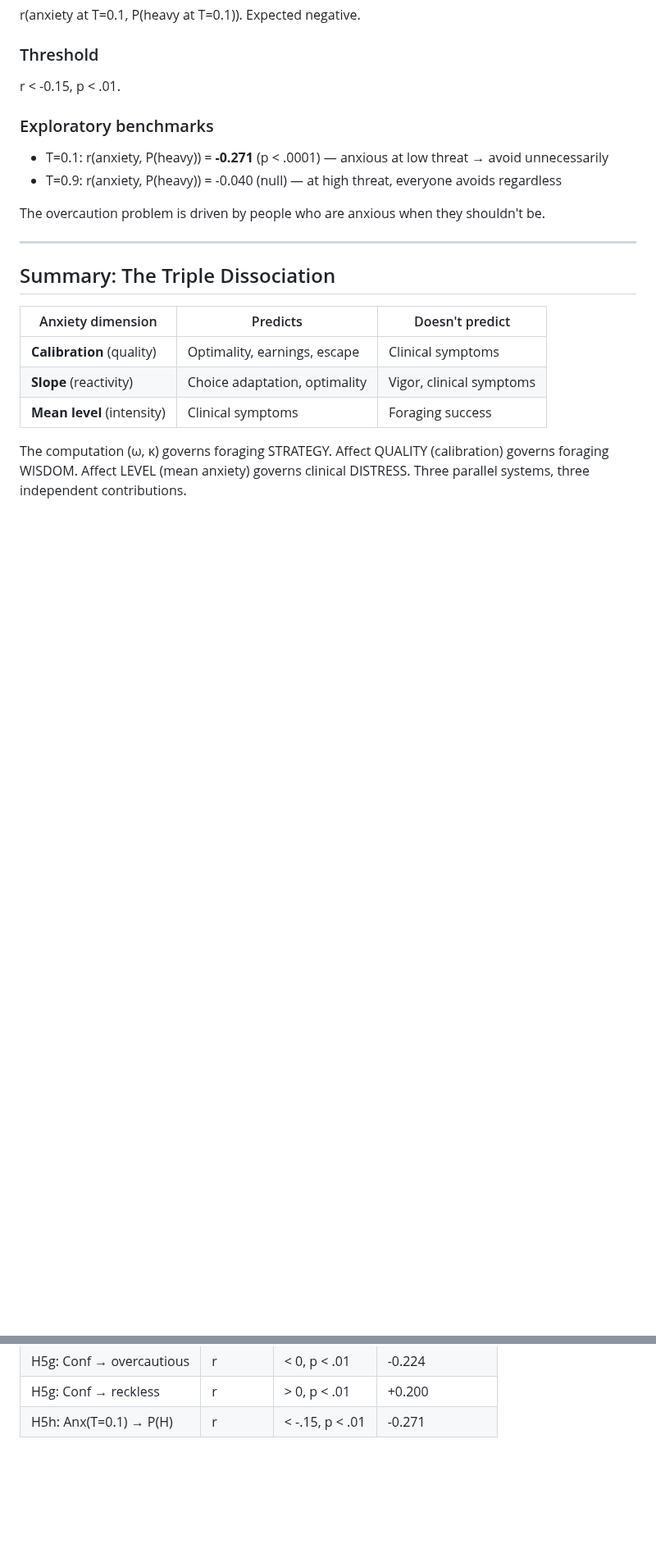
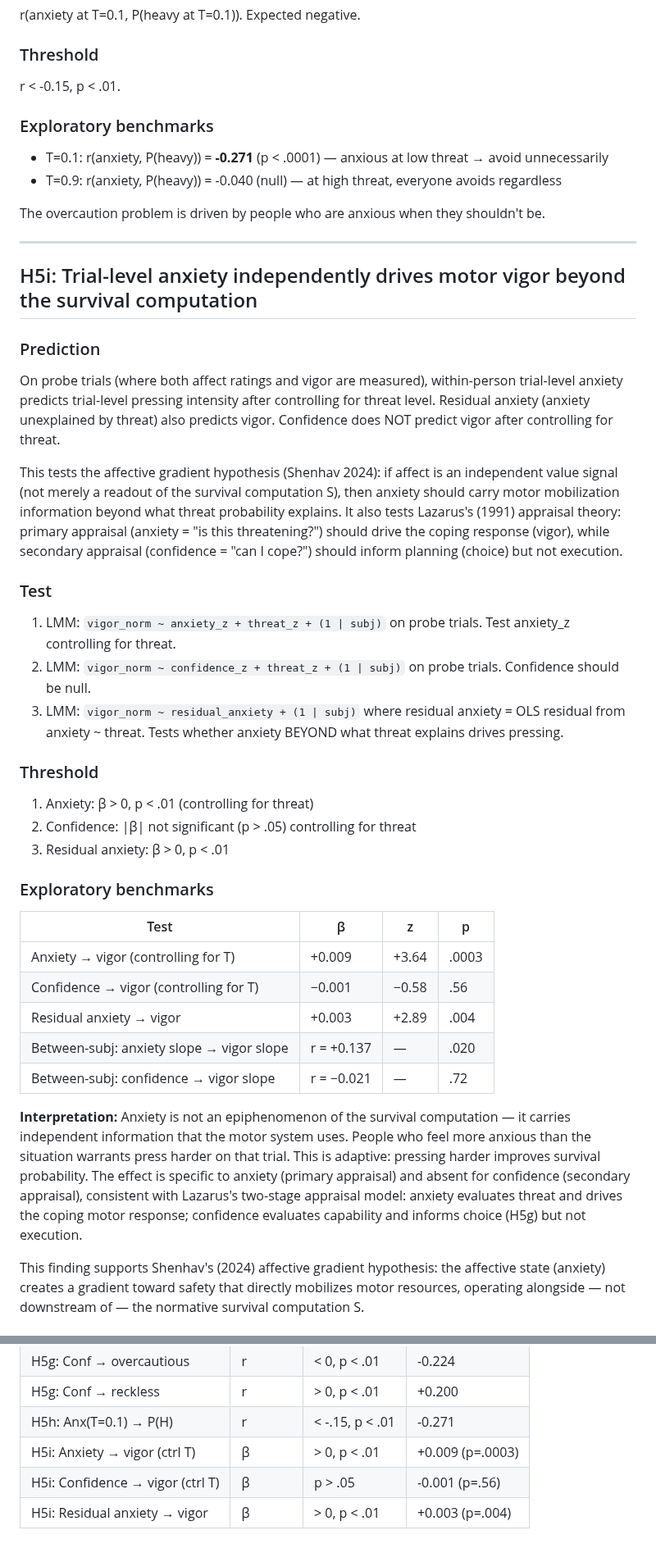
Before and after one commit to nssokada/EffortForagingUnderThreat, a Markdown page: drafts/hypotheses_v2/H5_affect_clinical.md, 2 parts joined by grey strips. Shown at 82% size. Drawn GitHub-style; blank space fills up the shorter version.

Commit message:
Update H5 with trial-level anxiety→vigor (H5i) + prereg MCMC specs
Co-Authored-By: Claude Opus 4.6 (1M context) <noreply@anthropic.com>

```diff
--- a/drafts/hypotheses_v2/H5_affect_clinical.md
+++ b/drafts/hypotheses_v2/H5_affect_clinical.md
@@ -219,12 +219,37 @@ The overcaution problem is driven by people who are anxious when they shouldn't
 
 ---
 
-## Summary: The Triple Dissociation
+## H5i: Trial-level anxiety independently drives motor vigor beyond the survival computation
 
-| Anxiety dimension | Predicts | Doesn't predict |
-|-------------------|----------|-----------------|
-| **Calibration** (quality) | Optimality, earnings, escape | Clinical symptoms |
-| **Slope** (reactivity) | Choice adaptation, optimality | Vigor, clinical symptoms |
-| **Mean level** (intensity) | Clinical symptoms | Foraging success |
+### Prediction
 
-The computation (ω, κ) governs foraging STRATEGY. Affect QUALITY (calibration) governs foraging WISDOM. Affect LEVEL (mean anxiety) governs clinical DISTRESS. Three parallel systems, three independent contributions.
+On probe trials (where both affect ratings and vigor are measured), within-person trial-level anxiety predicts trial-level pressing intensity after controlling for threat level. Residual anxiety (anxiety unexplained by threat) also predicts vigor. Confidence does NOT predict vigor after controlling for threat.
+
+This tests the affective gradient hypothesis (Shenhav 2024): if affect is an independent value signal (not merely a readout of the survival computation S), then anxiety should carry motor mobilization information beyond what threat probability explains. It also tests Lazarus's (1991) appraisal theory: primary appraisal (anxiety = "is this threatening?") should drive the coping response (vigor), while secondary appraisal (confidence = "can I cope?") should inform planning (choice) but not execution.
+
+### Test
+
+1. LMM: `vigor_norm ~ anxiety_z + threat_z + (1 | subj)` on probe trials. Test anxiety_z controlling for threat.
+2. LMM: `vigor_norm ~ confidence_z + threat_z + (1 | subj)` on probe trials. Confidence should be null.
+3. LMM: `vigor_norm ~ residual_anxiety + (1 | subj)` where residual anxiety = OLS residual from anxiety ~ threat. Tests whether anxiety BEYOND what threat explains drives pressing.
+
+### Threshold
+
+1. Anxiety: β > 0, p < .01 (controlling for threat)
+2. Confidence: |β| not significant (p > .05) controlling for threat
+3. Residual anxiety: β > 0, p < .01
+
+### Exploratory benchmarks
+
+| Test | β | z | p |
+|------|---|---|---|
+| Anxiety → vigor (controlling for T) | +0.009 | +3.64 | .0003 |
+| Confidence → vigor (controlling for T) | −0.001 | −0.58 | .56 |
+| Residual anxiety → vigor | +0.003 | +2.89 | .004 |
+| Between-subj: anxiety slope → vigor slope | r = +0.137 | — | .020 |
+| Between-subj: confidence → vigor slope | r = −0.021 | — | .72 |
+
+**Interpretation:** Anxiety is not an epiphenomenon of the survival computation — it carries independent information that the motor system uses. People who feel more anxious than the situation warrants press harder on that trial. This is adaptive: pressing harder improves survival probability. The effect is specific to anxiety (primary appraisal) and absent for confidence (secondary appraisal), consistent with Lazarus's two-stage appraisal model: anxiety evaluates threat and drives the coping motor response; confidence evaluates capability and informs choice (H5g) but not execution.
+
+This finding supports Shenhav's (2024) affective gradient hypothesis: the affective state (anxiety) creates a gradient toward safety that directly mobilizes motor resources, operating alongside — not downstream of — the normative survival computation S.
+
@@ -245,3 +283,6 @@ The computation (ω, κ) governs foraging STRATEGY. Affect QUALITY (calibration)
 | H5g: Conf → overcautious | r | < 0, p < .01 | -0.224 |
 | H5g: Conf → reckless | r | > 0, p < .01 | +0.200 |
 | H5h: Anx(T=0.1) → P(H) | r | < -.15, p < .01 | -0.271 |
+| H5i: Anxiety → vigor (ctrl T) | β | > 0, p < .01 | +0.009 (p=.0003) |
+| H5i: Confidence → vigor (ctrl T) | β | p > .05 | -0.001 (p=.56) |
+| H5i: Residual anxiety → vigor | β | > 0, p < .01 | +0.003 (p=.004) |
```
Also changed, not shown: other parts of drafts/hypotheses_v2/H5_affect_clinical.md (+13 -0 lines), drafts/preregistration_v3.md (+4 -0 lines).
